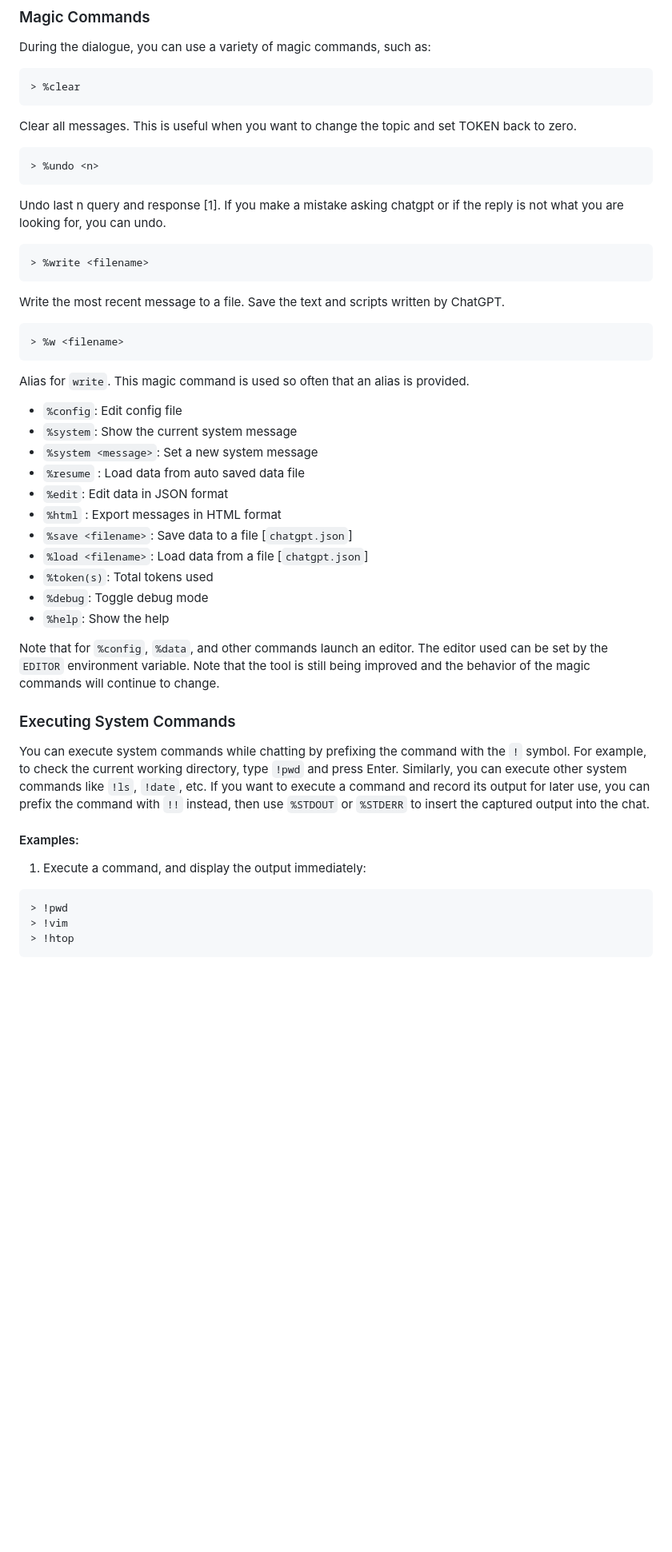
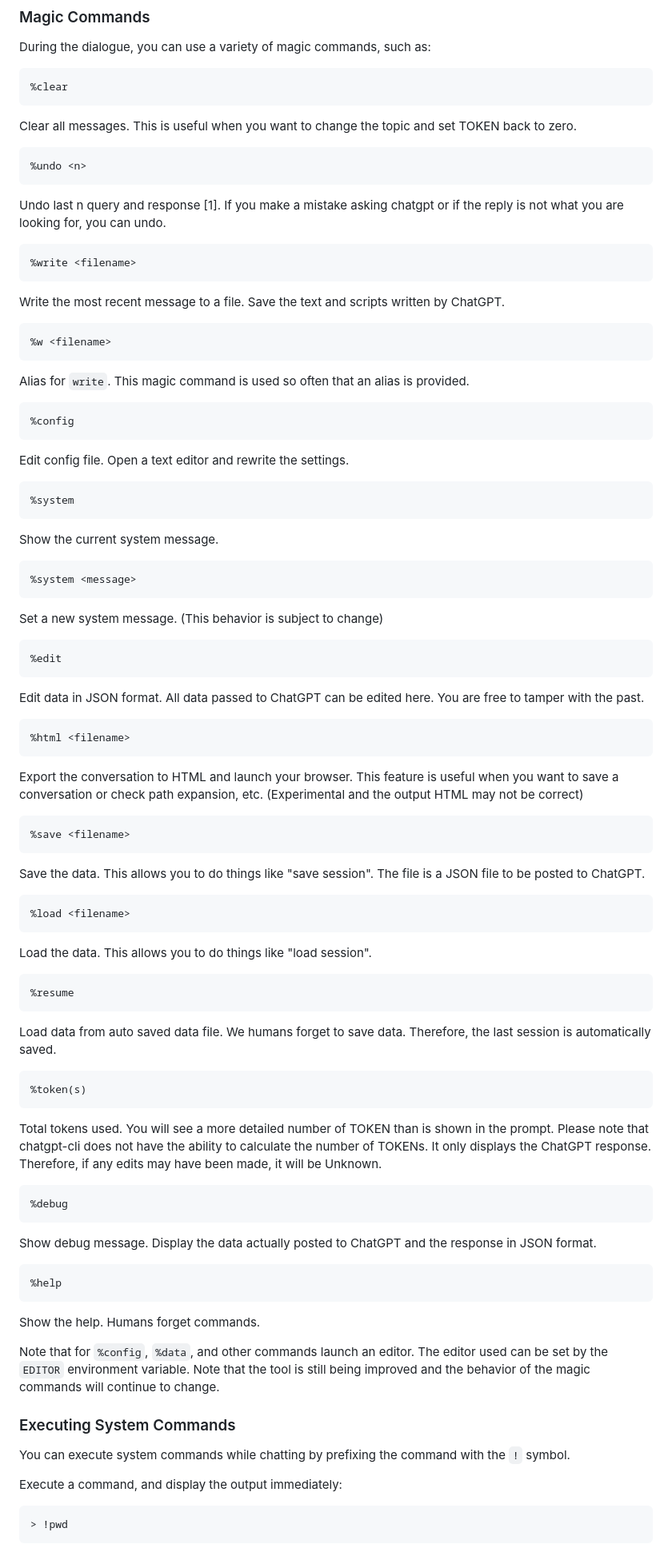
Before and after one commit to kojix2/chatgpt-cli, a Markdown page: README.md, the part around one of its changes. Shown at 80% size. GitHub-like rendering; blank space fills up the shorter version.

````diff
--- a/README.md
+++ b/README.md
@@ -102,56 +102,108 @@ Here the HTML from the URL is fetched, the words used in the `body` are extracte
 During the dialogue, you can use a variety of magic commands, such as:
 
 ```
-> %clear
+%clear
 ```
 
 Clear all messages. This is useful when you want to change the topic and set TOKEN back to zero.
 
 ```
-> %undo <n>
+%undo <n>
 ```
 
 Undo last n query and response [1].  If you make a mistake asking chatgpt or if the reply is not what you are looking for, you can undo.
 
 ```
-> %write <filename>
+%write <filename>
 ```
 
 Write the most recent message to a file. Save the text and scripts written by ChatGPT.
 
 ```
-> %w <filename>
+%w <filename>
 ```
 
 Alias for `write`. This magic command is used so often that an alias is provided.
 
 
-- `%config`: Edit config file
-- `%system`: Show the current system message
-- `%system <message>`: Set a new system message
-- `%resume` : Load data from auto saved data file
-- `%edit`: Edit data in JSON format
-- `%html` : Export messages in HTML format
-- `%save <filename>`: Save data to a file [`chatgpt.json`]
-- `%load <filename>`: Load data from a file [`chatgpt.json`]
-- `%token(s)`: Total tokens used
-- `%debug`: Toggle debug mode
-- `%help`: Show the help
+```
+%config
+```
+
+Edit config file. Open a text editor and rewrite the settings.
+
+```
+%system
+```
+
+Show the current system message.
+
+```
+%system <message>
+```
+
+Set a new system message. (This behavior is subject to change)
+
+```
+%edit
+```
+
+Edit data in JSON format. All data passed to ChatGPT can be edited here. You are free to tamper with the past.
+
+```
+%html <filename>
+```
+
+Export the conversation to HTML and launch your browser. This feature is useful when you want to save a conversation or check path expansion, etc. (Experimental and the output HTML may not be correct)
+
+
+```
+%save <filename>
+```
+
+Save the data. This allows you to do things like "save session". The file is a JSON file to be posted to ChatGPT.
+
+
+```
+%load <filename>
+```
+
+Load the data. This allows you to do things like "load session".
+
+```
+%resume
+```
+
+Load data from auto saved data file. We humans forget to save data. Therefore, the last session is automatically saved.
+
+```
+%token(s)
+```
+
+Total tokens used. You will see a more detailed number of TOKEN than is shown in the prompt. Please note that chatgpt-cli does not have the ability to calculate the number of TOKENs. It only displays the ChatGPT response. Therefore, if any edits may have been made, it will be Unknown.
+
+```
+%debug
+```
+
+Show debug message. Display the data actually posted to ChatGPT and the response in JSON format.
+
+```
+%help
+```
+
+Show the help. Humans forget commands.
 
 Note that for `%config`, `%data`, and other commands launch an editor. The editor used can be set by the `EDITOR` environment variable.
 Note that the tool is still being improved and the behavior of the magic commands will continue to change.
 
 ### Executing System Commands
 
-You can execute system commands while chatting by prefixing the command with the `!` symbol. For example, to check the current working directory, type `!pwd` and press Enter. Similarly, you can execute other system commands like `!ls`, `!date`, etc. If you want to execute a command and record its output for later use, you can prefix the command with `!!` instead, then use `%STDOUT` or `%STDERR` to insert the captured output into the chat.
+You can execute system commands while chatting by prefixing the command with the `!` symbol.
 
-#### Examples:
-
-1. Execute a command, and display the output immediately:
+Execute a command, and display the output immediately:
 
 ```bash
 > !pwd
-> !vim
-> !htop
 ```
 
````
Also changed, not shown: other parts of README.md (+36 -26 lines).
